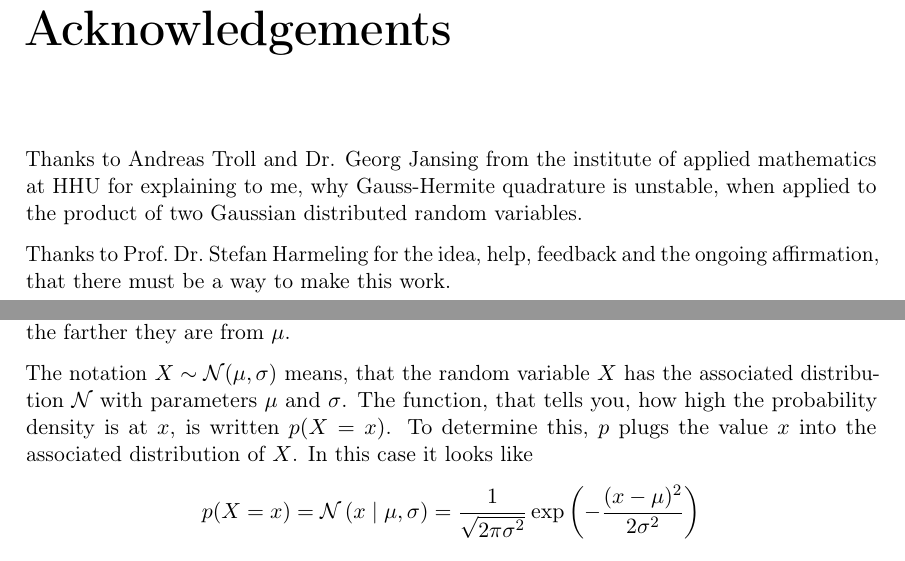
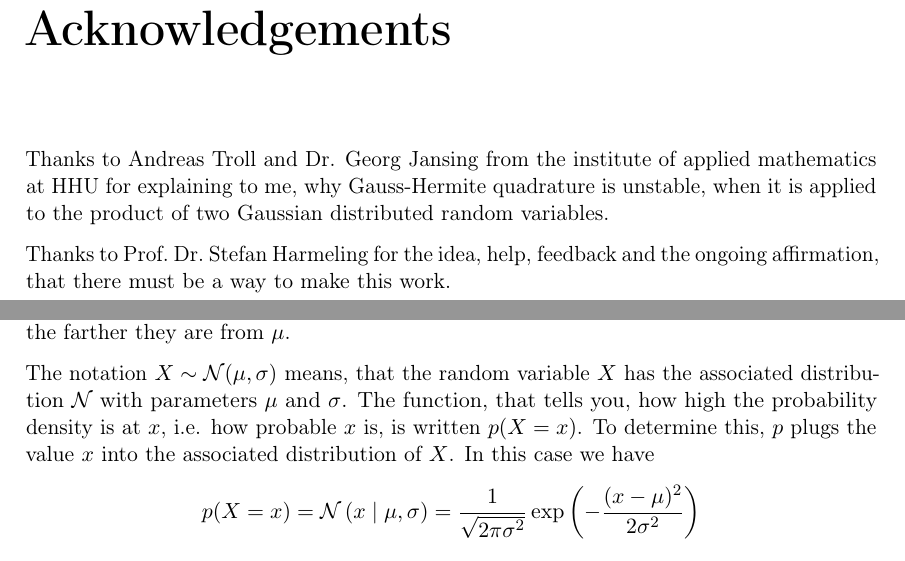
Before and after one commit to harmeling/hhu_marten_lienen_bsc, a LaTeX thesis (thesis.tex): two parts of pages 3 and 39 of 45, joined at a grey line, cut so that both start at the same text. Compiled offline with pdfLaTeX.

Commit message:
Improve wording

```diff
--- a/thesis.tex
+++ b/thesis.tex
@@ -142,7 +142,7 @@
 
 Thanks to Andreas Troll and Dr. Georg Jansing from the institute of applied
 mathematics at HHU for explaining to me, why Gauss-Hermite quadrature is
-unstable, when applied to the product of two Gaussian distributed random
+unstable, when it is applied to the product of two Gaussian distributed random
 variables.
 
 Thanks to Prof.~Dr.~Stefan Harmeling for the idea, help, feedback and the
@@ -1442,8 +1443,9 @@ dependent on each other in non-trivial ways.
   The notation $X \sim \mathcal{N}(\mu, \sigma)$ means, that the random variable
   $X$ has the associated distribution $\mathcal{N}$ with parameters $\mu$ and
   $\sigma$. The function, that tells you, how high the probability density is at
-  $x$, is written $p(X = x)$. To determine this, $p$ plugs the value $x$ into
-  the associated distribution of $X$. In this case it looks like
+  $x$, i.e. how probable $x$ is, is written $p(X = x)$. To determine this, $p$
+  plugs the value $x$ into the associated distribution of $X$. In this case we
+  have
   \begin{equation*}
     p(X = x) = \mathcal{N}\left( x \mid \mu, \sigma \right) = \frac{1}{\sqrt{2 \pi \sigma^{2}}} \exp \left( - \frac{(x - \mu)^{2}}{2\sigma^{2}} \right)
   \end{equation*}
```
Also changed, not shown: thesis.tex (9 more changed lines).
